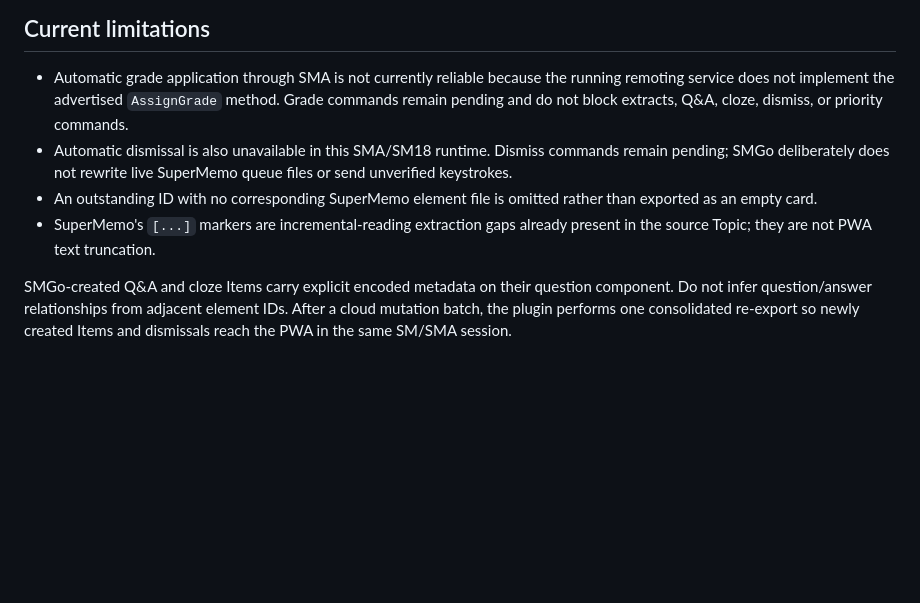
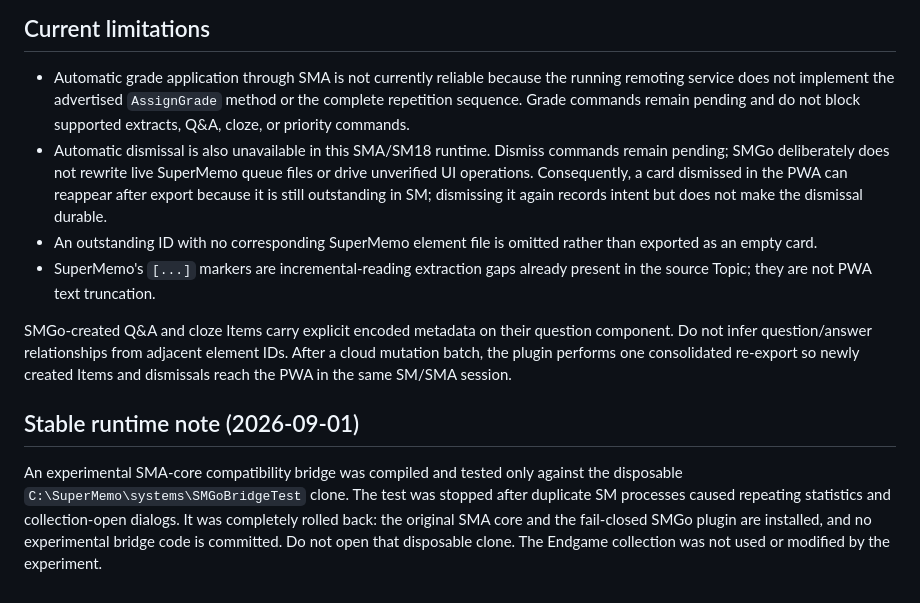
Before and after one commit to Bosonian/smgo, a Markdown page: README.md, the part around the change. GitHub-like rendering; blank space fills up the shorter version.

Commit message:
Document SMA bridge rollback and stable boundary

```diff
--- a/README.md
+++ b/README.md
@@ -88,11 +88,13 @@ otherwise continue using the previous cached shell. The current shell cache is
 
 - Automatic grade application through SMA is not currently reliable because the
   running remoting service does not implement the advertised `AssignGrade`
-  method. Grade commands remain pending and do not block extracts, Q&A, cloze,
-  dismiss, or priority commands.
+  method or the complete repetition sequence. Grade commands remain pending and
+  do not block supported extracts, Q&A, cloze, or priority commands.
 - Automatic dismissal is also unavailable in this SMA/SM18 runtime. Dismiss
   commands remain pending; SMGo deliberately does not rewrite live SuperMemo
-  queue files or send unverified keystrokes.
+  queue files or drive unverified UI operations. Consequently, a card dismissed
+  in the PWA can reappear after export because it is still outstanding in SM;
+  dismissing it again records intent but does not make the dismissal durable.
 - An outstanding ID with no corresponding SuperMemo element file is omitted
   rather than exported as an empty card.
 - SuperMemo's `[...]` markers are incremental-reading extraction gaps already
@@ -103,3 +105,13 @@ question component. Do not infer question/answer relationships from adjacent
 element IDs. After a cloud mutation batch, the plugin performs one consolidated
 re-export so newly created Items and dismissals reach the PWA in the same
 SM/SMA session.
+
+## Stable runtime note (2026-09-01)
+
+An experimental SMA-core compatibility bridge was compiled and tested only
+against the disposable `C:\SuperMemo\systems\SMGoBridgeTest` clone. The test
+was stopped after duplicate SM processes caused repeating statistics and
+collection-open dialogs. It was completely rolled back: the original SMA core
+and the fail-closed SMGo plugin are installed, and no experimental bridge code
+is committed. Do not open that disposable clone. The Endgame collection was not
+used or modified by the experiment.
```
Also changed, not shown: CLAUDE.md (+23 -13 lines).
